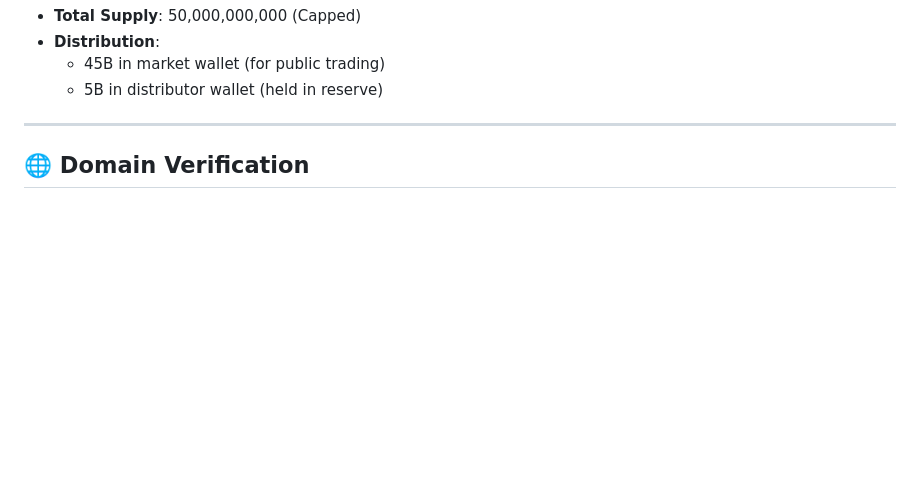
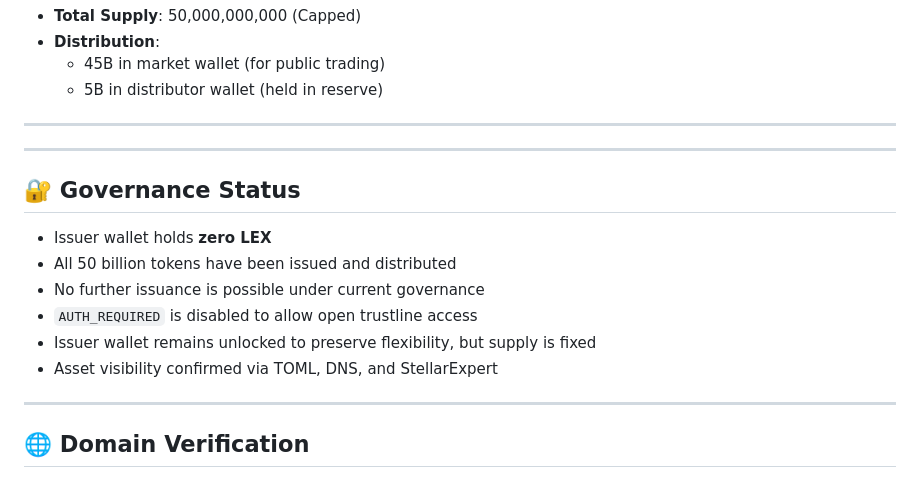
Before and after one commit to dancercasey/getlexaicoin, a Markdown page: README.md, the part around the change. GitHub-like rendering; blank space fills up the shorter version.

Commit message:
Update README.md
signify no more tokens

```diff
--- a/README.md
+++ b/README.md
@@ -24,6 +24,18 @@ Lexaicoin (LEX) is a deflationary token built on the Stellar network, engineered
 - **Distribution**:
   - 45B in market wallet (for public trading)
   - 5B in distributor wallet (held in reserve)
+
+---
+
+---
+## 🔐 Governance Status
+
+- Issuer wallet holds **zero LEX**
+- All 50 billion tokens have been issued and distributed
+- No further issuance is possible under current governance
+- `AUTH_REQUIRED` is disabled to allow open trustline access
+- Issuer wallet remains unlocked to preserve flexibility, but supply is fixed
+- Asset visibility confirmed via TOML, DNS, and StellarExpert
 
 ---
 
```
